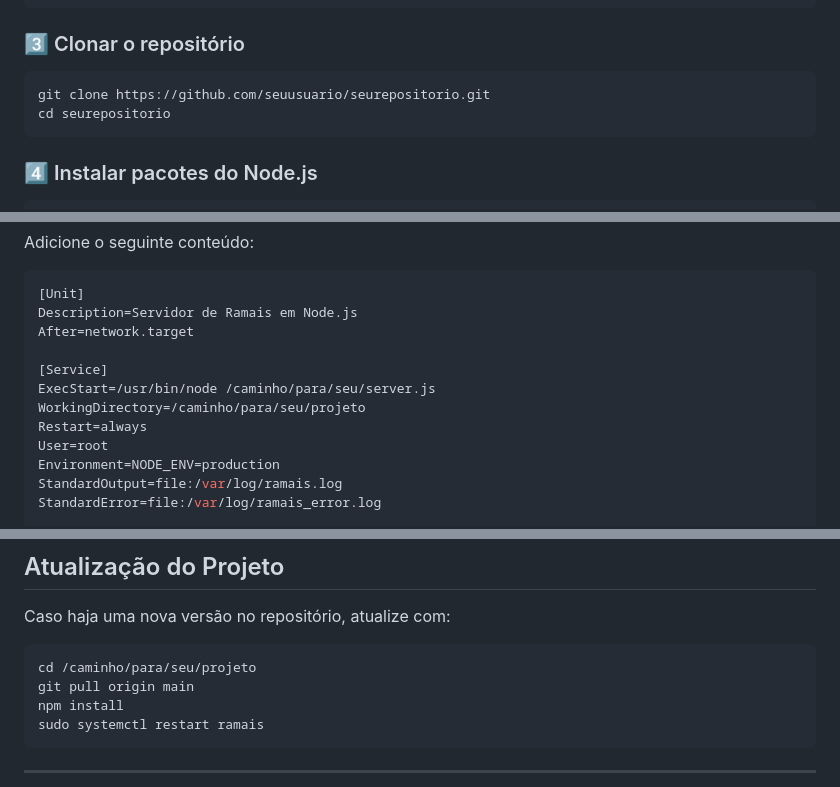
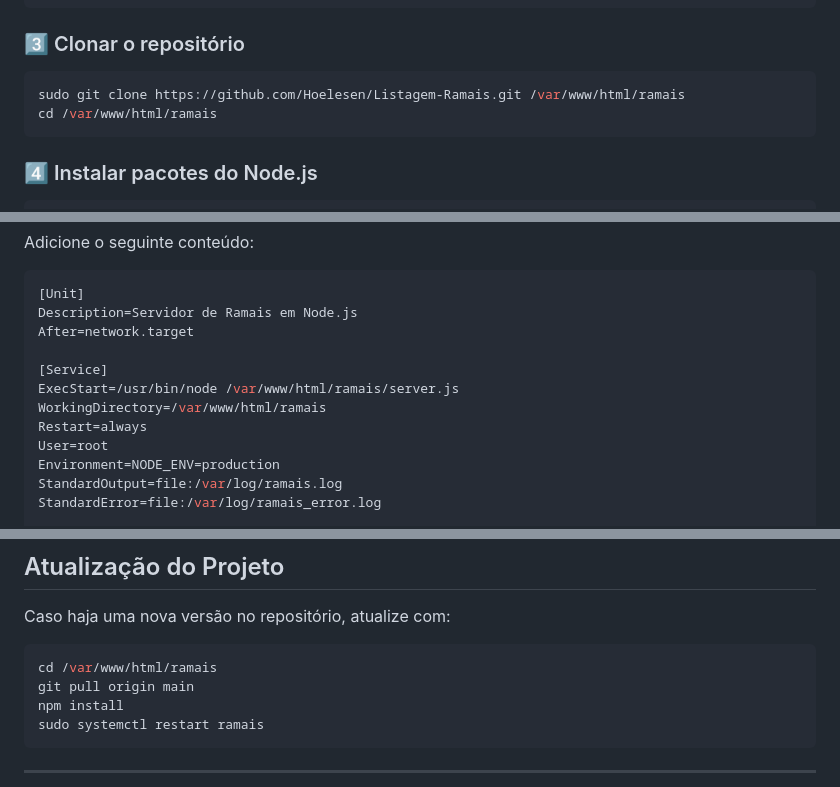
Before and after one commit to Hoelesen/Listagem-Ramais, a Markdown page: README.md, 3 parts joined by grey strips. Rendered like a GitHub page.

Commit message:
Update README.md
Ajuste com o caminho já ajustado.

````diff
--- a/README.md
+++ b/README.md
@@ -23,8 +23,8 @@ sudo apt install nodejs npm sqlite3 git -y
 
 ### 3️⃣ Clonar o repositório
 ```sh
-git clone https://github.com/seuusuario/seurepositorio.git
-cd seurepositorio
+sudo git clone https://github.com/Hoelesen/Listagem-Ramais.git /var/www/html/ramais
+cd /var/www/html/ramais
 ```
 
 ### 4️⃣ Instalar pacotes do Node.js
@@ -58,8 +58,8 @@ Description=Servidor de Ramais em Node.js
 After=network.target
 
 [Service]
-ExecStart=/usr/bin/node /caminho/para/seu/server.js
-WorkingDirectory=/caminho/para/seu/projeto
+ExecStart=/usr/bin/node /var/www/html/ramais/server.js
+WorkingDirectory=/var/www/html/ramais
 Restart=always
 User=root
 Environment=NODE_ENV=production
@@ -127,7 +127,7 @@ tail -f /var/log/ramais.log
 
 Caso haja uma nova versão no repositório, atualize com:
 ```sh
-cd /caminho/para/seu/projeto
+cd /var/www/html/ramais
 git pull origin main
 npm install
 sudo systemctl restart ramais
````
